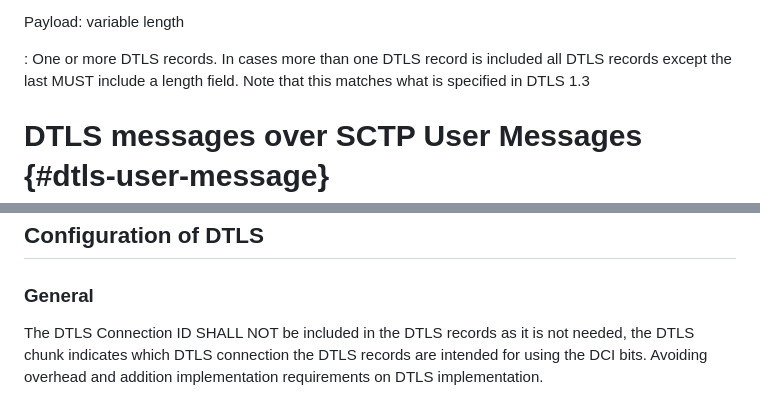
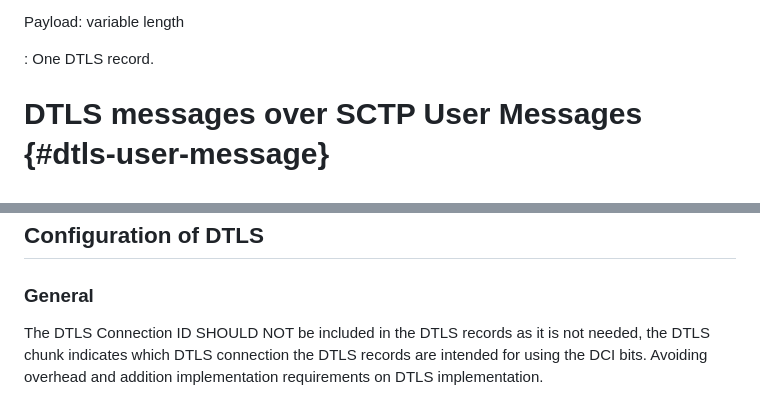
Before and after one commit to gloinul/draft-westerlund-tsvwg-sctp-dtls-handshake, a Markdown page: draft-westerlund-tsvwg-sctp-dtls-handshake.md, 2 parts joined by grey strips. Rendered like a GitHub page.

Commit message:
DTLS Chunk only support one DTLS record. SHOULD NOT is sufficient for DTLS CID.

```diff
--- a/draft-westerlund-tsvwg-sctp-dtls-handshake.md
+++ b/draft-westerlund-tsvwg-sctp-dtls-handshake.md
@@ -504,10 +504,7 @@ DCI: 2 bits (unsigned integer)
 
 Payload: variable length
 
-: One or more DTLS records. In cases more
-   than one DTLS record is included all DTLS records except the last
-   MUST include a length field. Note that this matches what is
-   specified in DTLS 1.3
+: One DTLS record.
 
 # DTLS messages over SCTP User Messages  {#dtls-user-message}
 
@@ -828,7 +825,7 @@ the error different paths can be the result:
 
 ### General
 
-   The DTLS Connection ID SHALL NOT be included in the DTLS records as
+   The DTLS Connection ID SHOULD NOT be included in the DTLS records as
    it is not needed, the DTLS chunk indicates which DTLS connection
    the DTLS records are intended for using the DCI bits. Avoiding
    overhead and addition implementation requirements on DTLS
```
